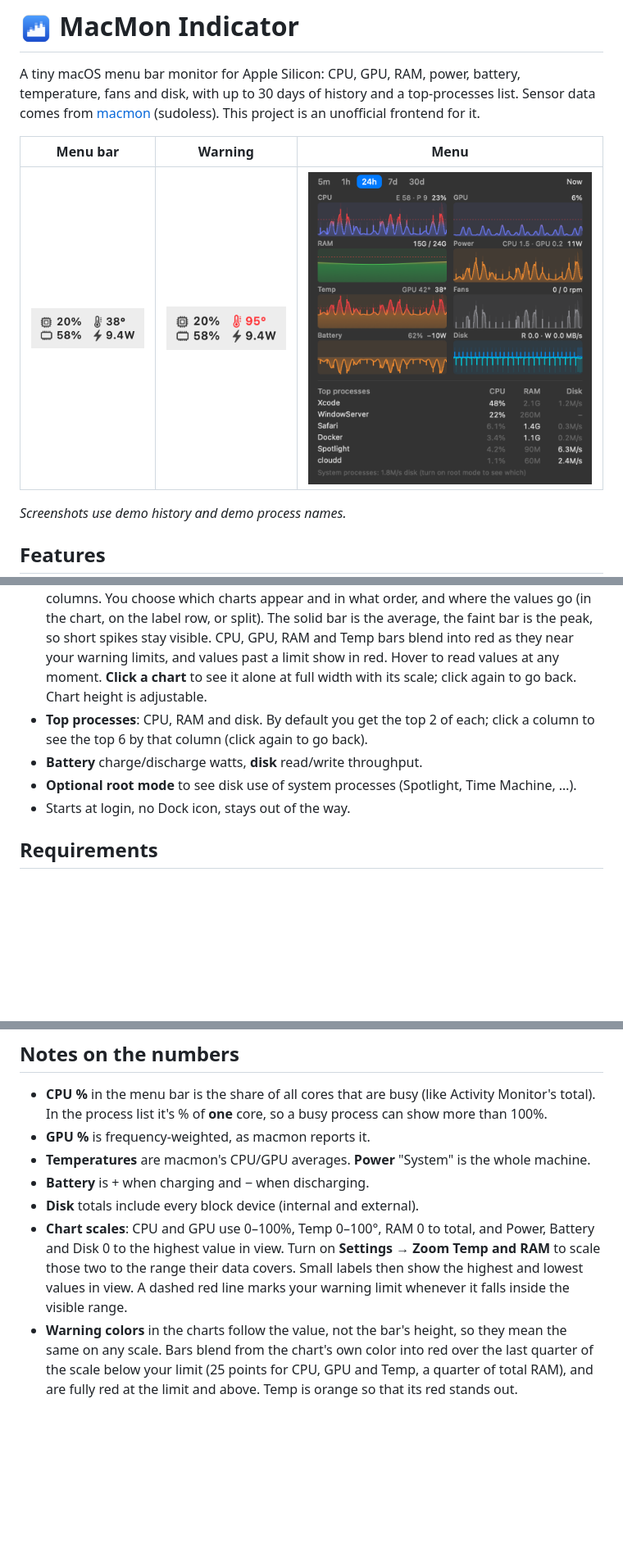
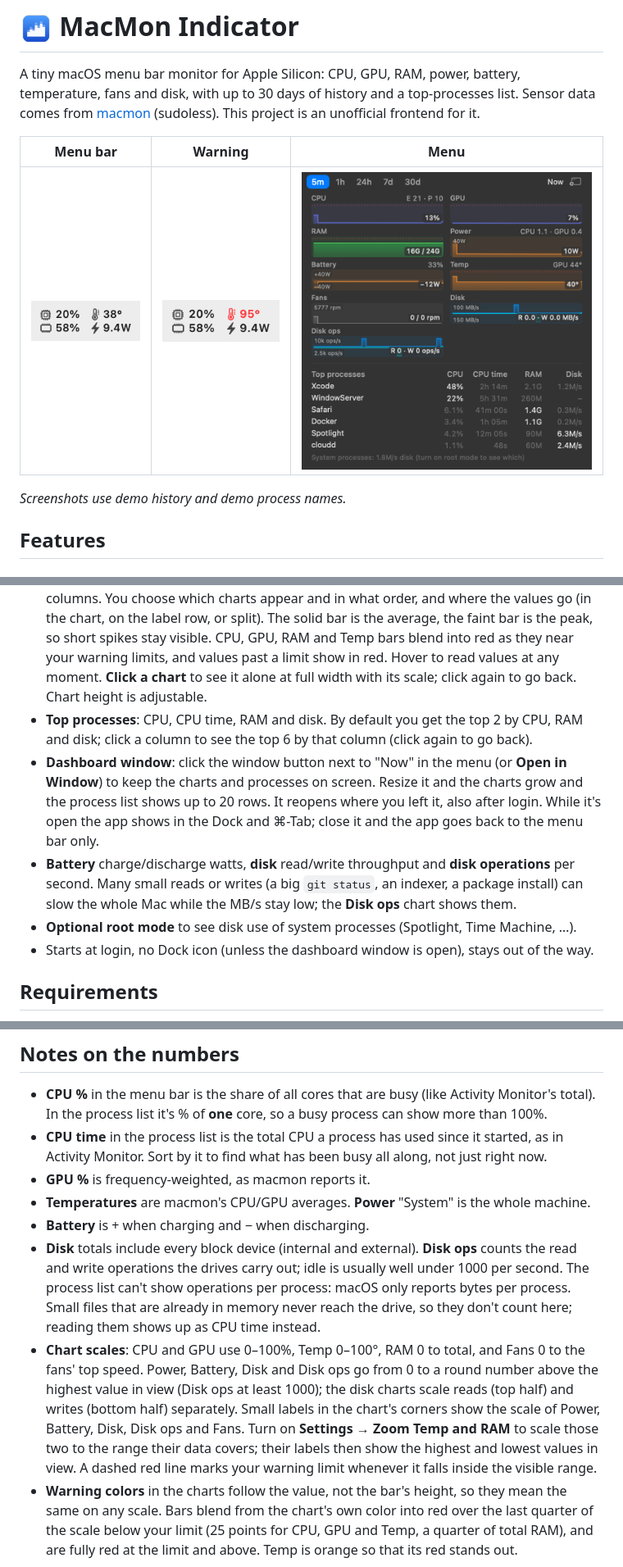
Before and after one commit to vothanhdat/macmon-menubar, a Markdown page: README.md, 3 parts joined by grey strips. Shown at 82% size. GitHub-like rendering; pictures changed too: docs/dropdown-dark.png; blank space fills up the shorter version.

```diff
--- a/README.md
+++ b/README.md
@@ -21,11 +21,17 @@ _Screenshots use demo history and demo process names._
   RAM and Temp bars blend into red as they near your warning limits, and values past a limit show
   in red. Hover to read values at any moment. **Click a chart** to see it alone at full width with its
   scale; click again to go back. Chart height is adjustable.
-- **Top processes**: CPU, RAM and disk. By default you get the top 2 of each; click a column to see
-  the top 6 by that column (click again to go back).
-- **Battery** charge/discharge watts, **disk** read/write throughput.
+- **Top processes**: CPU, CPU time, RAM and disk. By default you get the top 2 by CPU, RAM and disk;
+  click a column to see the top 6 by that column (click again to go back).
+- **Dashboard window**: click the window button next to "Now" in the menu (or **Open in Window**)
+  to keep the charts and processes on screen. Resize it and the charts grow and the process list
+  shows up to 20 rows. It reopens where you left it, also after login. While it's open the app
+  shows in the Dock and ⌘-Tab; close it and the app goes back to the menu bar only.
+- **Battery** charge/discharge watts, **disk** read/write throughput and **disk operations** per
+  second. Many small reads or writes (a big `git status`, an indexer, a package install) can slow
+  the whole Mac while the MB/s stay low; the **Disk ops** chart shows them.
 - **Optional root mode** to see disk use of system processes (Spotlight, Time Machine, …).
-- Starts at login, no Dock icon, stays out of the way.
+- Starts at login, no Dock icon (unless the dashboard window is open), stays out of the way.
 
 ## Requirements
 
@@ -172,14 +181,24 @@ sudo rm -f /Library/LaunchDaemons/local.MacMonIndicator.helper.plist /Library/Pr
 
 - **CPU %** in the menu bar is the share of all cores that are busy (like Activity Monitor's total).
   In the process list it's % of **one** core, so a busy process can show more than 100%.
+- **CPU time** in the process list is the total CPU a process has used since it started, as in
+  Activity Monitor. Sort by it to find what has been busy all along, not just right now.
 - **GPU %** is frequency-weighted, as macmon reports it.
 - **Temperatures** are macmon's CPU/GPU averages. **Power** "System" is the whole machine.
 - **Battery** is + when charging and − when discharging.
-- **Disk** totals include every block device (internal and external).
-- **Chart scales**: CPU and GPU use 0–100%, Temp 0–100°, RAM 0 to total, and Power, Battery and Disk
-  0 to the highest value in view. Turn on **Settings → Zoom Temp and RAM** to scale those two to
-  the range their data covers. Small labels then show the highest and lowest values in view. A
-  dashed red line marks your warning limit whenever it falls inside the visible range.
+- **Disk** totals include every block device (internal and external). **Disk ops** counts the
+  read and write operations the drives carry out; idle is usually well under 1000 per second. The
+  process list can't show operations per process: macOS only reports bytes per process.
+  Small files that are already in memory never reach the drive, so they don't count here; reading
+  them shows up as CPU time instead.
+- **Chart scales**: CPU and GPU use 0–100%, Temp 0–100°, RAM 0 to total, and Fans 0 to the fans'
+  top speed. Power, Battery, Disk and Disk ops go from 0 to a round number above the highest
+  value in view (Disk ops at least 1000); the disk charts scale reads (top half) and writes (bottom
+  half) separately. Small labels in the chart's corners show the scale of Power, Battery, Disk,
+  Disk ops and Fans. Turn on **Settings → Zoom Temp and RAM**
+  to scale those two to the range their data covers; their labels then show the highest and lowest
+  values in view. A dashed red line marks your warning limit whenever it falls inside the visible
+  range.
 - **Warning colors** in the charts follow the value, not the bar's height, so they mean the same on
   any scale. Bars blend from the chart's own color into red over the last quarter of the scale
   below your limit (25 points for CPU, GPU and Temp, a quarter of total RAM), and are fully red at
```
Also changed, not shown: other parts of README.md (+13 -7 lines), docs/chart-layouts.png, docs/dropdown-light.png, 14 other files.
